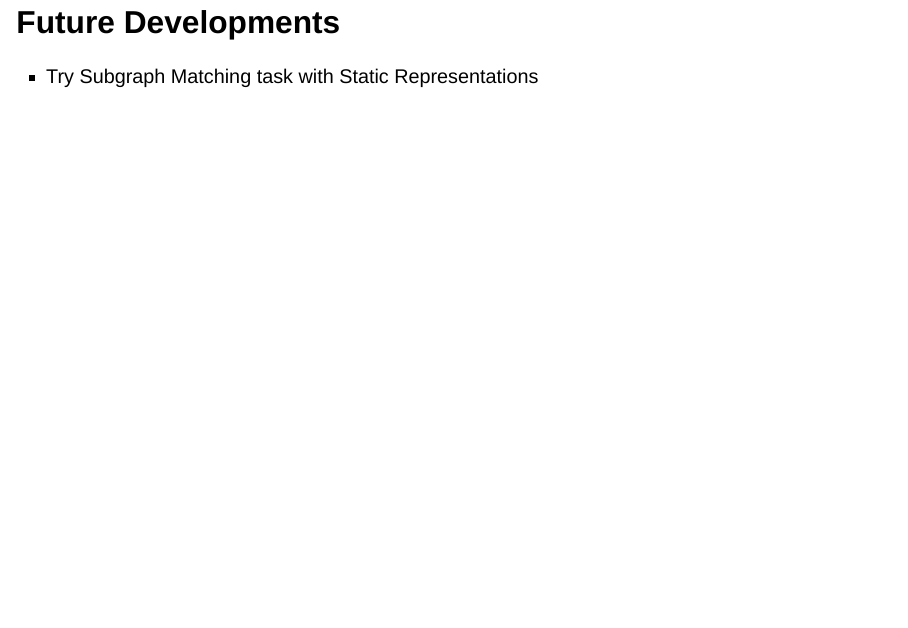
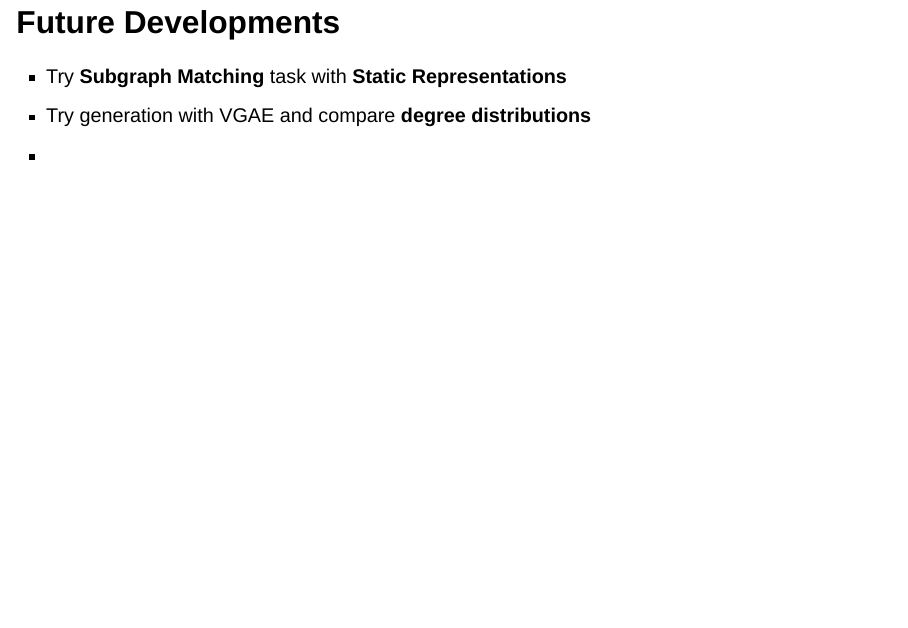
Before and after one commit to ClaudMor/Presentations, a Quarto document (Graph_Represetation_Learning_applied_to_Transaction_Networks/index.qmd): page 53 of 56. Rendered offline with R 4.5, knitr and Pandoc in place of Quarto, with nearby package versions; drawn as Slidy slides in place of the format the file asks for.

Commit message:
update slides

```diff
--- a/Graph_Represetation_Learning_applied_to_Transaction_Networks/index.qmd
+++ b/Graph_Represetation_Learning_applied_to_Transaction_Networks/index.qmd
@@ -871,7 +871,17 @@ $$w_{y_e} = \frac{n_{NB}}{n_{y_e}}$$
 
 ## Future Developments
 
-- Try Subgraph Matching task with Static Representations
+- Try **Subgraph Matching** task with **Static Representations**
+
+. . .
+
+- Try generation with VGAE and compare **degree distributions**
+
+
+. . .
+
+
+-
 
 
 # Thanks :pray:
```
Also changed, not shown: Graph_Represetation_Learning_applied_to_Transaction_Networks/index.html, Graph_Represetation_Learning_applied_to_Transaction_Networks/index.qmd (2 more changed lines).
